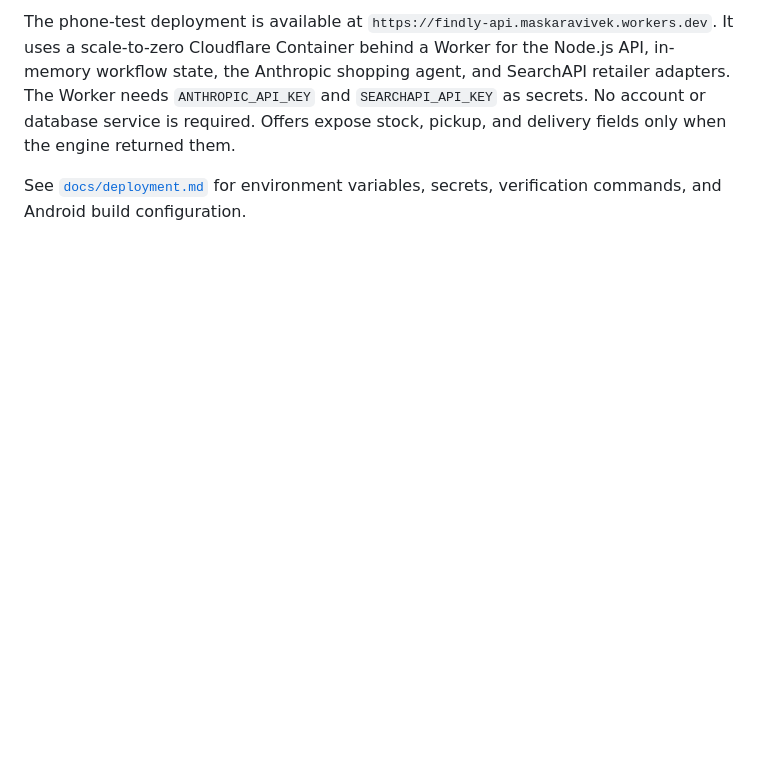
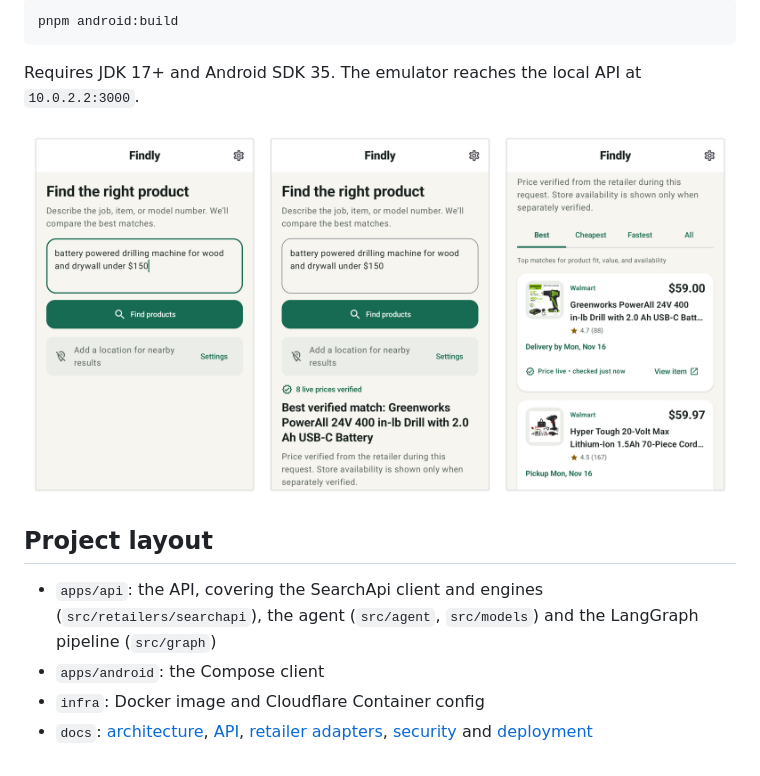
Before and after one commit to maskaravivek/findly, a Markdown page: README.md, the part around one of its changes. GitHub-like rendering; pictures changed too: docs/images/android-screens.png (added); blank space fills up the shorter version.

````diff
--- a/README.md
+++ b/README.md
@@ -55,4 +73,15 @@ Brand display name is configured by `BRAND_NAME` on the API and Android resource
 
-The phone-test deployment is available at `https://findly-api.maskaravivek.workers.dev`. It uses a scale-to-zero Cloudflare Container behind a Worker for the Node.js API, in-memory workflow state, the Anthropic shopping agent, and SearchAPI retailer adapters. The Worker needs `ANTHROPIC_API_KEY` and `SEARCHAPI_API_KEY` as secrets. No account or database service is required. Offers expose stock, pickup, and delivery fields only when the engine returned them.
+```bash
+pnpm android:build
+```
 
-See [`docs/deployment.md`](docs/deployment.md) for environment variables, secrets, verification commands, and Android build configuration.
+Requires JDK 17+ and Android SDK 35. The emulator reaches the local API at `10.0.2.2:3000`.
+
+![Findly Android app showing the search box, the recommendation and the ranked offers](docs/images/android-screens.png)
+
+## Project layout
+
+* `apps/api`: the API, covering the SearchApi client and engines (`src/retailers/searchapi`), the agent (`src/agent`, `src/models`) and the LangGraph pipeline (`src/graph`)
+* `apps/android`: the Compose client
+* `infra`: Docker image and Cloudflare Container config
+* `docs`: [architecture](docs/architecture.md), [API](docs/api.md), [retailer adapters](docs/retailer-adapters.md), [security](docs/security.md) and [deployment](docs/deployment.md)
````
Also changed, not shown: other parts of README.md (+50 -32 lines), docs/images/android-01-search.png (added), docs/images/android-02-recommendation.png (added), docs/images/android-03-offers.png (added), docs/images/android-04-more-offers.png (added).
